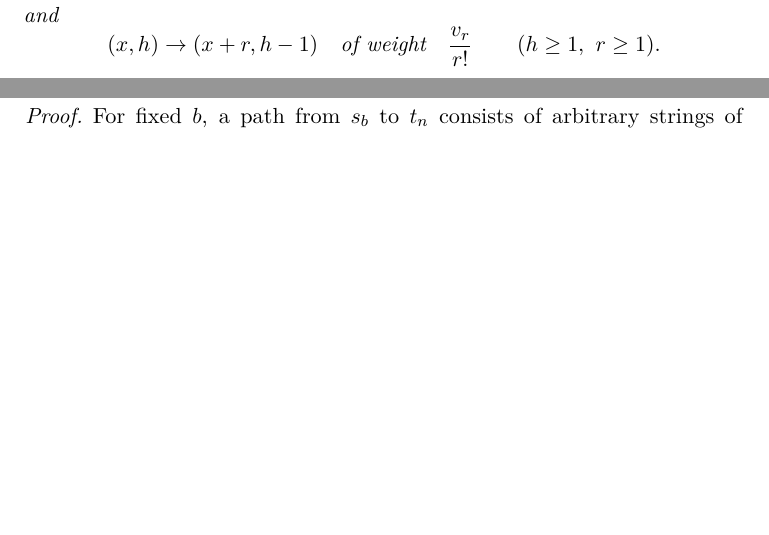
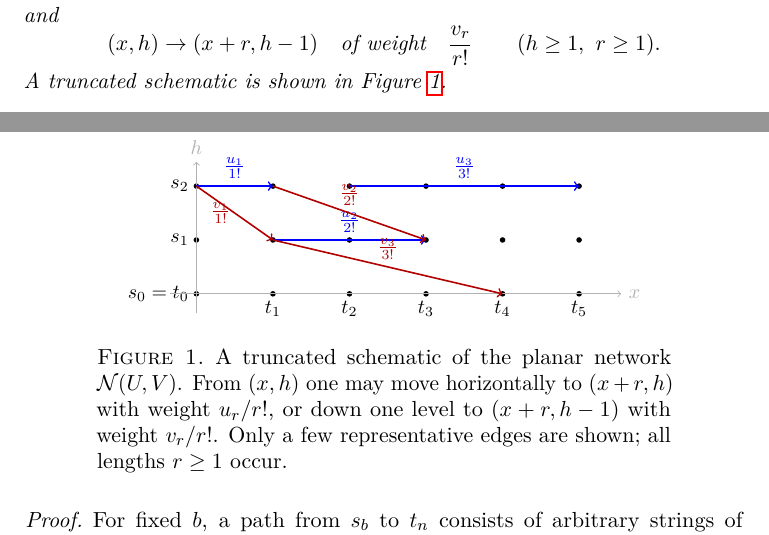
Before and after one commit to PerAlexandersson/polynomial-tools, a LaTeX paper (documents/big-block-polynomials.tex): two parts of pages 4 and 5 of 7, joined at a grey line, cut so that both start at the same text, the shorter picture padded with empty space. Compiled offline with pdfLaTeX.

Commit message:
Add network schematic to big-block note

```diff
--- a/documents/big-block-polynomials.tex
+++ b/documents/big-block-polynomials.tex
@@ -6,6 +6,7 @@
 \usepackage[english]{babel}
 \usepackage{microtype}
 \usepackage{amsmath,amssymb,amsthm,mathtools}
+\usepackage{tikz}
 \usepackage{xcolor}
 \usepackage{hyperref}
 
@@ -313,6 +314,7 @@ and
   \frac{v_r}{r!}
   \qquad (h\geq 1,\ r\geq 1).
 \]
+A truncated schematic is shown in Figure~\ref{fig:template_network}.
 \end{proposition}
 
 \begin{proof}
@@ -340,6 +342,50 @@ Hence \(w(s_b\to t_n)=\widetilde M_{n,b}\), so the path matrix of
 \cite{Lindstrom1973,GesselViennot1985} implies that \(\widetilde M\) is
 totally nonnegative.
 \end{proof}
+
+\begin{figure}[t]
+\centering
+\begin{tikzpicture}[x=1.35cm,y=0.95cm, every node/.style={font=\small}]
+  \foreach \x in {0,...,5} {
+    \foreach \h in {0,1,2} {
+      \fill (\x,\h) circle (1.4pt);
+    }
+  }
+
+  \node[left] at (0,2) {$s_2$};
+  \node[left] at (0,1) {$s_1$};
+  \node[left] at (0,0) {$s_0=t_0$};
+  \foreach \x in {1,...,5} {
+    \node[below] at (\x,0) {$t_{\x}$};
+  }
+
+  \draw[gray!60,->] (-0.35,0) -- (5.55,0) node[right] {$x$};
+  \draw[gray!60,->] (0,-0.35) -- (0,2.45) node[above] {$h$};
+
+  \draw[blue,thick,->] (0,2) -- (1,2);
+  \node[blue,above] at (0.5,2) {$\frac{u_1}{1!}$};
+
+  \draw[blue,thick,->] (1,1) -- (3,1);
+  \node[blue,above] at (2,1) {$\frac{u_2}{2!}$};
+
+  \draw[blue,thick,->] (2,2) -- (5,2);
+  \node[blue,above] at (3.5,2) {$\frac{u_3}{3!}$};
+
+  \draw[red!70!black,thick,->] (0,2) -- (1,1);
+  \node[red!70!black,left] at (0.55,1.5) {$\frac{v_1}{1!}$};
+
+  \draw[red!70!black,thick,->] (1,2) -- (3,1);
+  \node[red!70!black,sloped,above] at (2,1.5) {$\frac{v_2}{2!}$};
+
+  \draw[red!70!black,thick,->] (1,1) -- (4,0);
+  \node[red!70!black,sloped,above] at (2.5,0.5) {$\frac{v_3}{3!}$};
+\end{tikzpicture}
+\caption{A truncated schematic of the planar network \(\mathcal N(U,V)\). From
+\((x,h)\) one may move horizontally to \((x+r,h)\) with weight \(u_r/r!\), or
+down one level to \((x+r,h-1)\) with weight \(v_r/r!\). Only a few
+representative edges are shown; all lengths \(r\geq 1\) occur.}
+\label{fig:template_network}
+\end{figure}
 
 \begin{theorem}\label{thm:template_rr}
 For every \(n \geq 0\), the polynomial \(W_n(t)\) has only real nonpositive
```
